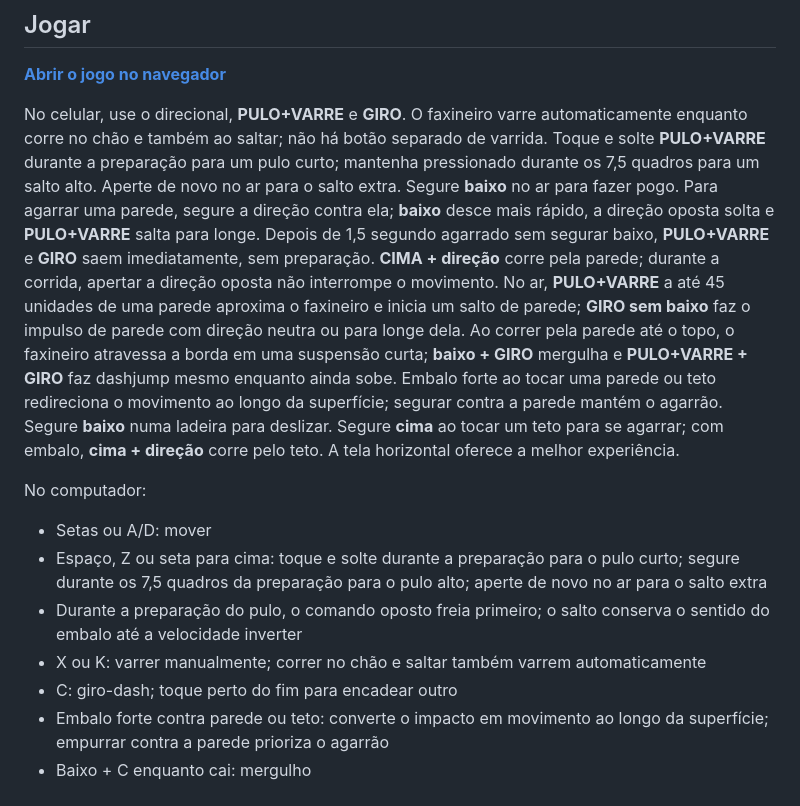
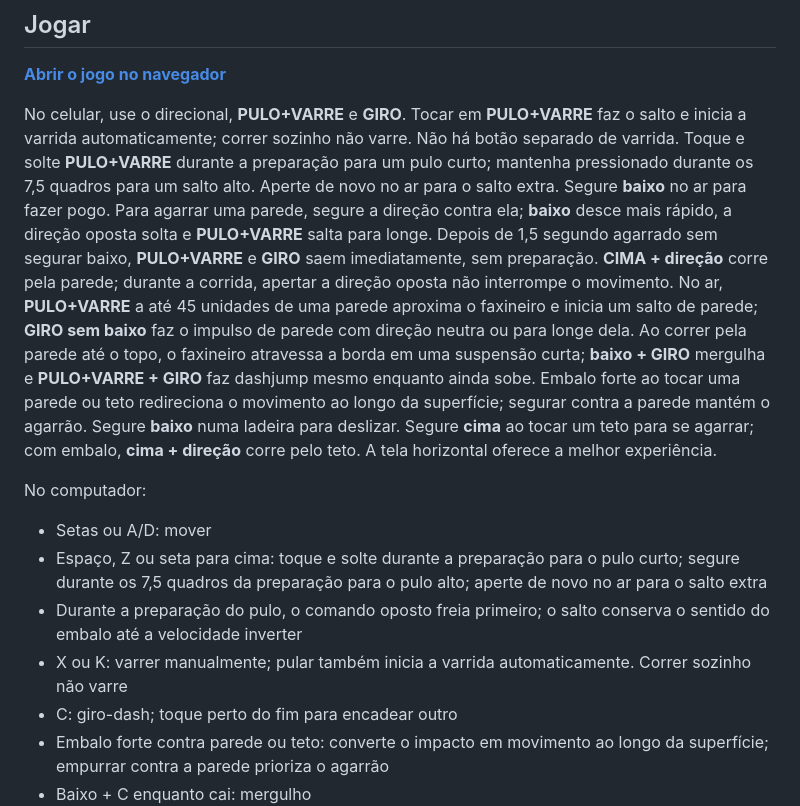
Before and after one commit to marxb50/jogo-varredor, a Markdown page: README.md, the part around the change. GitHub-like rendering.

Commit message:
Clarify jump-triggered automatic sweep

```diff
--- a/README.md
+++ b/README.md
@@ -6,14 +6,14 @@ Jogo de ação e plataforma 2D pelas ruas de Parnamirim, feito em Godot.
 
 **[Abrir o jogo no navegador](https://marxb50.github.io/jogo-varredor/)**
 
-No celular, use o direcional, **PULO+VARRE** e **GIRO**. O faxineiro varre automaticamente enquanto corre no chão e também ao saltar; não há botão separado de varrida. Toque e solte **PULO+VARRE** durante a preparação para um pulo curto; mantenha pressionado durante os 7,5 quadros para um salto alto. Aperte de novo no ar para o salto extra. Segure **baixo** no ar para fazer pogo. Para agarrar uma parede, segure a direção contra ela; **baixo** desce mais rápido, a direção oposta solta e **PULO+VARRE** salta para longe. Depois de 1,5 segundo agarrado sem segurar baixo, **PULO+VARRE** e **GIRO** saem imediatamente, sem preparação. **CIMA + direção** corre pela parede; durante a corrida, apertar a direção oposta não interrompe o movimento. No ar, **PULO+VARRE** a até 45 unidades de uma parede aproxima o faxineiro e inicia um salto de parede; **GIRO sem baixo** faz o impulso de parede com direção neutra ou para longe dela. Ao correr pela parede até o topo, o faxineiro atravessa a borda em uma suspensão curta; **baixo + GIRO** mergulha e **PULO+VARRE + GIRO** faz dashjump mesmo enquanto ainda sobe. Embalo forte ao tocar uma parede ou teto redireciona o movimento ao longo da superfície; segurar contra a parede mantém o agarrão. Segure **baixo** numa ladeira para deslizar. Segure **cima** ao tocar um teto para se agarrar; com embalo, **cima + direção** corre pelo teto. A tela horizontal oferece a melhor experiência.
+No celular, use o direcional, **PULO+VARRE** e **GIRO**. Tocar em **PULO+VARRE** faz o salto e inicia a varrida automaticamente; correr sozinho não varre. Não há botão separado de varrida. Toque e solte **PULO+VARRE** durante a preparação para um pulo curto; mantenha pressionado durante os 7,5 quadros para um salto alto. Aperte de novo no ar para o salto extra. Segure **baixo** no ar para fazer pogo. Para agarrar uma parede, segure a direção contra ela; **baixo** desce mais rápido, a direção oposta solta e **PULO+VARRE** salta para longe. Depois de 1,5 segundo agarrado sem segurar baixo, **PULO+VARRE** e **GIRO** saem imediatamente, sem preparação. **CIMA + direção** corre pela parede; durante a corrida, apertar a direção oposta não interrompe o movimento. No ar, **PULO+VARRE** a até 45 unidades de uma parede aproxima o faxineiro e inicia um salto de parede; **GIRO sem baixo** faz o impulso de parede com direção neutra ou para longe dela. Ao correr pela parede até o topo, o faxineiro atravessa a borda em uma suspensão curta; **baixo + GIRO** mergulha e **PULO+VARRE + GIRO** faz dashjump mesmo enquanto ainda sobe. Embalo forte ao tocar uma parede ou teto redireciona o movimento ao longo da superfície; segurar contra a parede mantém o agarrão. Segure **baixo** numa ladeira para deslizar. Segure **cima** ao tocar um teto para se agarrar; com embalo, **cima + direção** corre pelo teto. A tela horizontal oferece a melhor experiência.
 
 No computador:
 
 - Setas ou A/D: mover
 - Espaço, Z ou seta para cima: toque e solte durante a preparação para o pulo curto; segure durante os 7,5 quadros da preparação para o pulo alto; aperte de novo no ar para o salto extra
 - Durante a preparação do pulo, o comando oposto freia primeiro; o salto conserva o sentido do embalo até a velocidade inverter
-- X ou K: varrer manualmente; correr no chão e saltar também varrem automaticamente
+- X ou K: varrer manualmente; pular também inicia a varrida automaticamente. Correr sozinho não varre
 - C: giro-dash; toque perto do fim para encadear outro
 - Embalo forte contra parede ou teto: converte o impacto em movimento ao longo da superfície; empurrar contra a parede prioriza o agarrão
 - Baixo + C enquanto cai: mergulho
```
